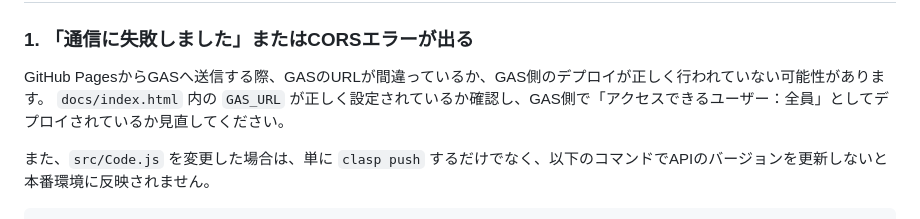
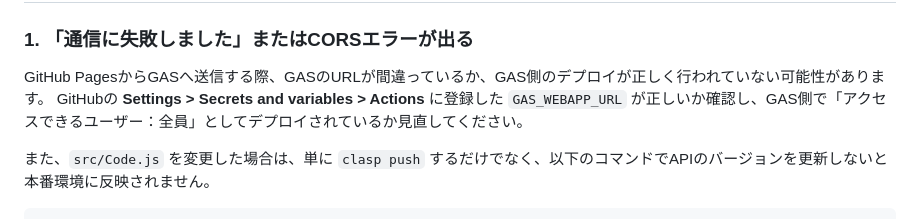
Before and after one commit to hyugma/quick-feedback, a Markdown page: README.md, the part around the change. GitHub-like rendering.

Commit message:
docs: update troubleshooting for GAS_WEBAPP_URL secret

````diff
--- a/README.md
+++ b/README.md
@@ -86,7 +86,7 @@ GitHub Actions を利用して、自動的にアンケート画面が生成・
 
 ### 1. 「通信に失敗しました」またはCORSエラーが出る
 GitHub PagesからGASへ送信する際、GASのURLが間違っているか、GAS側のデプロイが正しく行われていない可能性があります。
-`docs/index.html` 内の `GAS_URL` が正しく設定されているか確認し、GAS側で「アクセスできるユーザー：全員」としてデプロイされているか見直してください。
+GitHubの **Settings > Secrets and variables > Actions** に登録した `GAS_WEBAPP_URL` が正しいか確認し、GAS側で「アクセスできるユーザー：全員」としてデプロイされているか見直してください。
 
 また、`src/Code.js` を変更した場合は、単に `clasp push` するだけでなく、以下のコマンドでAPIのバージョンを更新しないと本番環境に反映されません。
 ```bash
````
